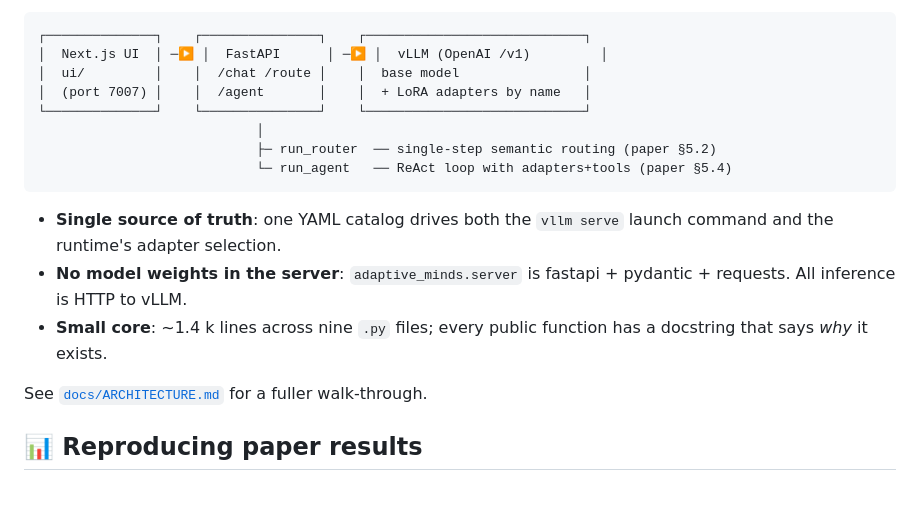
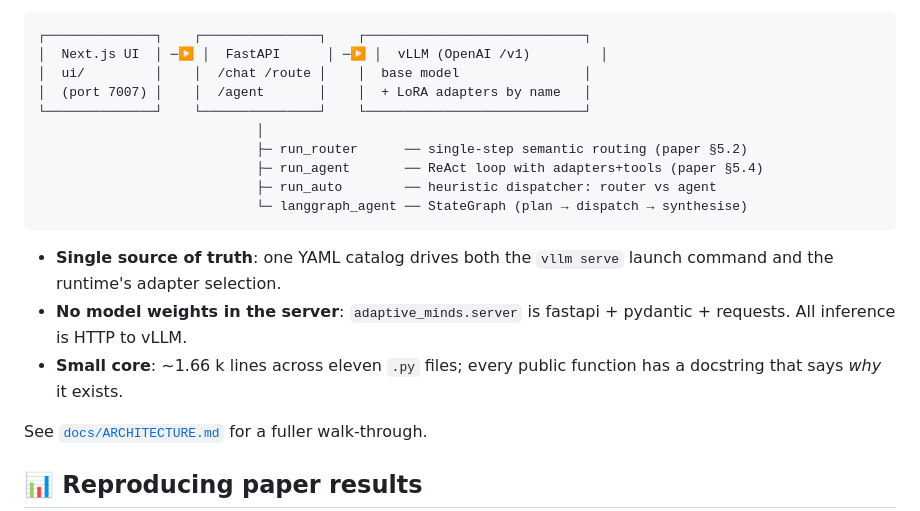
Before and after one commit to qpiai/adaptive-minds, a Markdown page: README.md, the part around the change. Drawn GitHub-style; blank space fills up the shorter version.

Commit message:
docs(readme): reflect auto+langgraph modes + accurate line count
Architecture diagram had only run_router/run_agent; auto + langgraph
modes shipped in 0fffaa6 but weren't shown. Line-count blurb still
said "nine .py files / ~1.4k lines" pre-port.

````diff
--- a/README.md
+++ b/README.md
@@ -128,13 +128,15 @@ print(r["adapter_id"], "→", r["response"])
 │  (port 7007) │    │  /agent       │    │  + LoRA adapters by name   │
 └──────────────┘    └───────────────┘    └────────────────────────────┘
                             │
-                            ├─ run_router  ── single-step semantic routing (paper §5.2)
-                            └─ run_agent   ── ReAct loop with adapters+tools (paper §5.4)
+                            ├─ run_router      ── single-step semantic routing (paper §5.2)
+                            ├─ run_agent       ── ReAct loop with adapters+tools (paper §5.4)
+                            ├─ run_auto        ── heuristic dispatcher: router vs agent
+                            └─ langgraph_agent ── StateGraph (plan → dispatch → synthesise)
 ```
 
 - **Single source of truth**: one YAML catalog drives both the `vllm serve` launch command and the runtime's adapter selection.
 - **No model weights in the server**: `adaptive_minds.server` is fastapi + pydantic + requests. All inference is HTTP to vLLM.
-- **Small core**: ~1.4 k lines across nine `.py` files; every public function has a docstring that says *why* it exists.
+- **Small core**: ~1.66 k lines across eleven `.py` files; every public function has a docstring that says *why* it exists.
 
 See [`docs/ARCHITECTURE.md`](docs/ARCHITECTURE.md) for a fuller walk-through.
 
````
